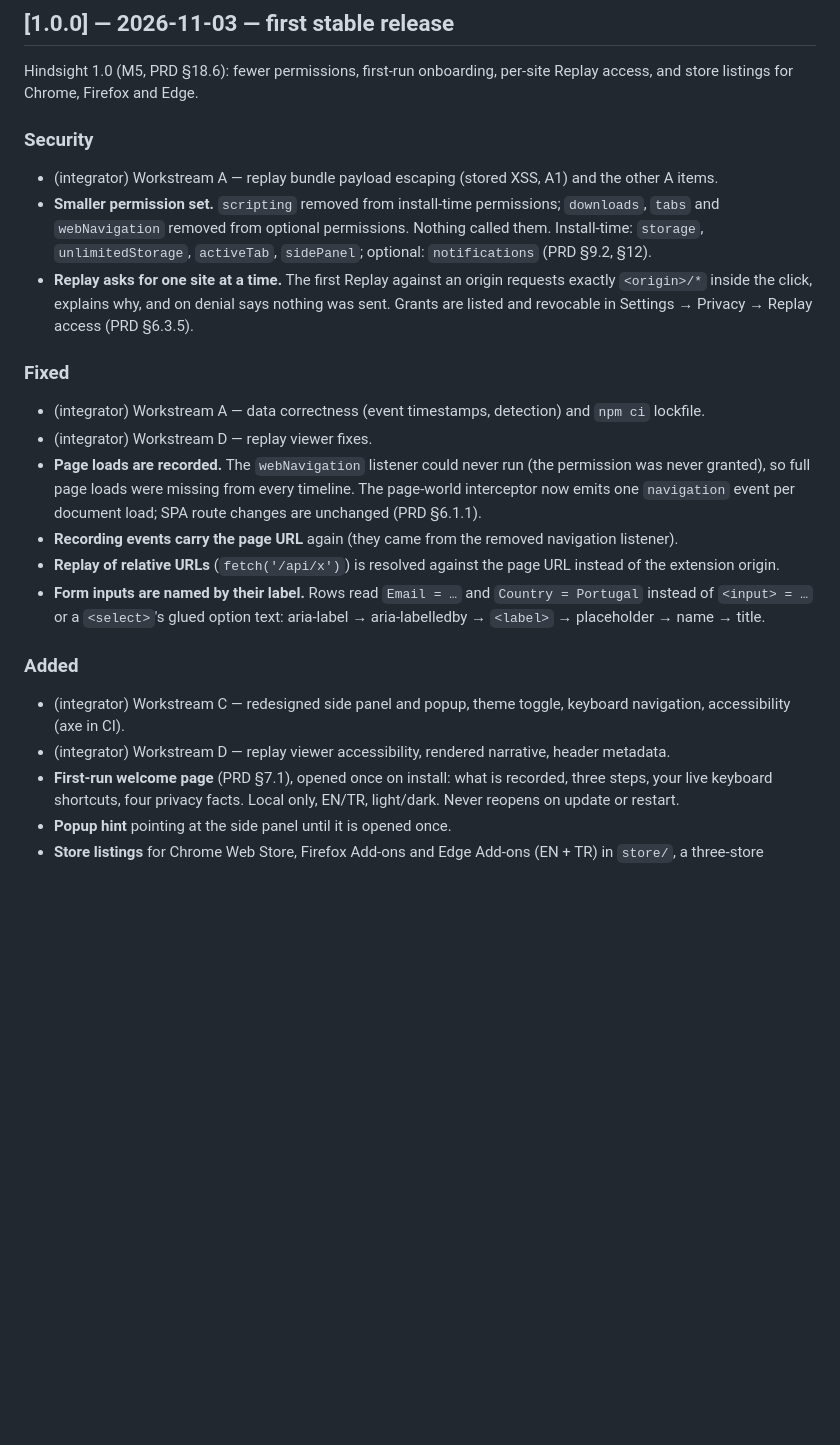
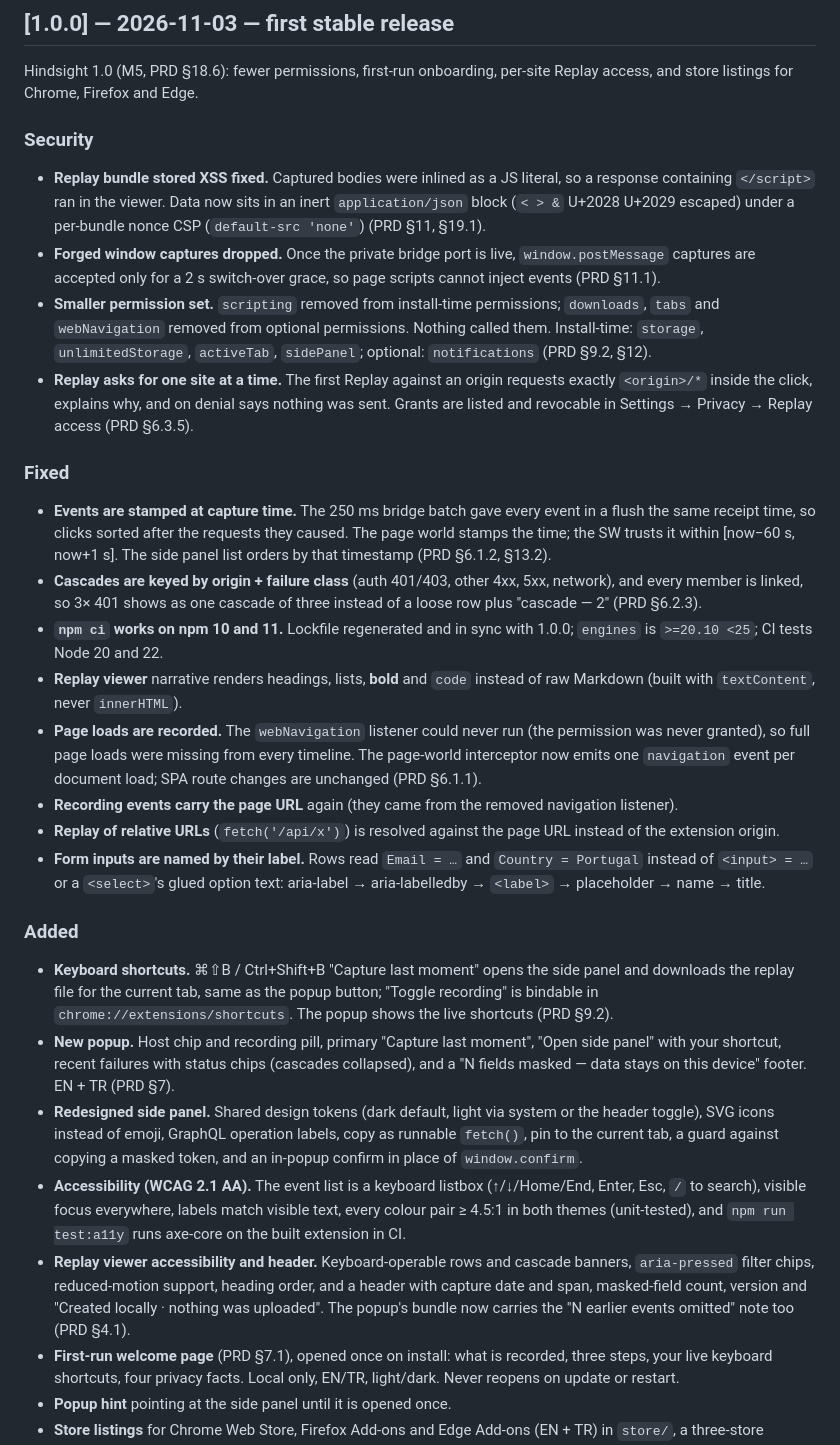
Before and after one commit to osmnnl/hindsight, a Markdown page: CHANGELOG.md, the part around the change. Rendered like a GitHub page; blank space fills up the shorter version.

Commit message:
docs(release): 1.0.0 changelog and README status
Replace the integrator placeholders with the merged A/C/D items and
the new keyboard commands; README status, shortcuts and roadmap to
1.0.0. PRD §9.2 already matches the manifest. M5, PRD §18.6.

Co-Authored-By: Claude Opus 5.5 <noreply@anthropic.com>
Claude-Session: https://claude.ai/code/session_0181Z3rzkeaA262nfqTF9uiK

```diff
--- a/CHANGELOG.md
+++ b/CHANGELOG.md
@@ -9,16 +9,16 @@ All notable changes to Hindsight. Format roughly follows
 Hindsight 1.0 (M5, PRD §18.6): fewer permissions, first-run onboarding,
 per-site Replay access, and store listings for Chrome, Firefox and Edge.
 
-<!--
-INTEGRATOR: merge ws/a-*, ws/c-*, ws/d-* first, then replace every
-"(integrator)" line below with that workstream's items (one bullet per
-user-visible change, PRD § in parentheses) and delete this comment.
--->
-
 ### Security
 
-- (integrator) Workstream A — replay bundle payload escaping (stored XSS,
-  A1) and the other A items.
+- **Replay bundle stored XSS fixed.** Captured bodies were inlined as a
+  JS literal, so a response containing `</script>` ran in the viewer.
+  Data now sits in an inert `application/json` block (`< > &` U+2028
+  U+2029 escaped) under a per-bundle nonce CSP (`default-src 'none'`)
+  (PRD §11, §19.1).
+- **Forged window captures dropped.** Once the private bridge port is
+  live, `window.postMessage` captures are accepted only for a 2 s
+  switch-over grace, so page scripts cannot inject events (PRD §11.1).
 - **Smaller permission set.** `scripting` removed from install-time
   permissions; `downloads`, `tabs` and `webNavigation` removed from
   optional permissions. Nothing called them. Install-time: `storage`,
@@ -31,9 +31,19 @@ user-visible change, PRD § in parentheses) and delete this comment.
 
 ### Fixed
 
-- (integrator) Workstream A — data correctness (event timestamps,
-  detection) and `npm ci` lockfile.
-- (integrator) Workstream D — replay viewer fixes.
+- **Events are stamped at capture time.** The 250 ms bridge batch gave
+  every event in a flush the same receipt time, so clicks sorted after
+  the requests they caused. The page world stamps the time; the SW
+  trusts it within [now−60 s, now+1 s]. The side panel list orders by
+  that timestamp (PRD §6.1.2, §13.2).
+- **Cascades are keyed by origin + failure class** (auth 401/403, other
+  4xx, 5xx, network), and every member is linked, so 3× 401 shows as one
+  cascade of three instead of a loose row plus "cascade — 2" (PRD §6.2.3).
+- **`npm ci` works on npm 10 and 11.** Lockfile regenerated and in sync
+  with 1.0.0; `engines` is `>=20.10 <25`; CI tests Node 20 and 22.
+- **Replay viewer** narrative renders headings, lists, **bold** and
+  `code` instead of raw Markdown (built with `textContent`, never
+  `innerHTML`).
 - **Page loads are recorded.** The `webNavigation` listener could never
   run (the permission was never granted), so full page loads were
   missing from every timeline. The page-world interceptor now emits one
@@ -50,10 +60,31 @@ user-visible change, PRD § in parentheses) and delete this comment.
 
 ### Added
 
-- (integrator) Workstream C — redesigned side panel and popup, theme
-  toggle, keyboard navigation, accessibility (axe in CI).
-- (integrator) Workstream D — replay viewer accessibility, rendered
-  narrative, header metadata.
+- **Keyboard shortcuts.** ⌘⇧B / Ctrl+Shift+B "Capture last moment"
+  opens the side panel and downloads the replay file for the current
+  tab, same as the popup button; "Toggle recording" is bindable in
+  `chrome://extensions/shortcuts`. The popup shows the live shortcuts
+  (PRD §9.2).
+- **New popup.** Host chip and recording pill, primary "Capture last
+  moment", "Open side panel" with your shortcut, recent failures with
+  status chips (cascades collapsed), and a "N fields masked — data stays
+  on this device" footer. EN + TR (PRD §7).
+- **Redesigned side panel.** Shared design tokens (dark default, light
+  via system or the header toggle), SVG icons instead of emoji, GraphQL
+  operation labels, copy as runnable `fetch()`, pin to the current tab,
+  a guard against copying a masked token, and an in-popup confirm in
+  place of `window.confirm`.
+- **Accessibility (WCAG 2.1 AA).** The event list is a keyboard listbox
+  (↑/↓/Home/End, Enter, Esc, `/` to search), visible focus everywhere,
+  labels match visible text, every colour pair ≥ 4.5:1 in both themes
+  (unit-tested), and `npm run test:a11y` runs axe-core on the built
+  extension in CI.
+- **Replay viewer accessibility and header.** Keyboard-operable rows and
+  cascade banners, `aria-pressed` filter chips, reduced-motion support,
+  heading order, and a header with capture date and span, masked-field
+  count, version and "Created locally · nothing was uploaded". The
+  popup's bundle now carries the "N earlier events omitted" note too
+  (PRD §4.1).
 - **First-run welcome page** (PRD §7.1), opened once on install: what is
   recorded, three steps, your live keyboard shortcuts, four privacy
   facts. Local only, EN/TR, light/dark. Never reopens on update or
```
Also changed, not shown: README.md (+14 -9 lines).
